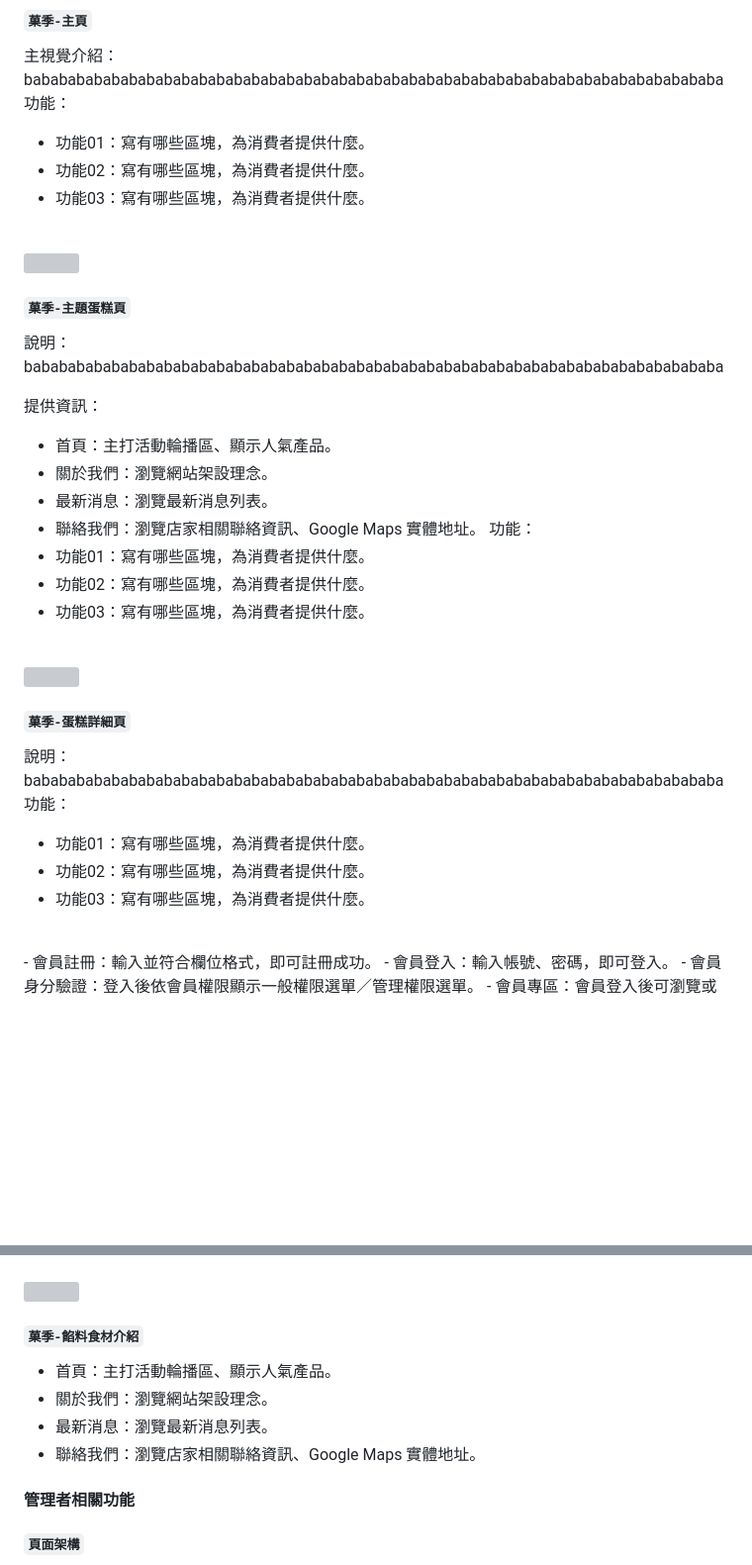
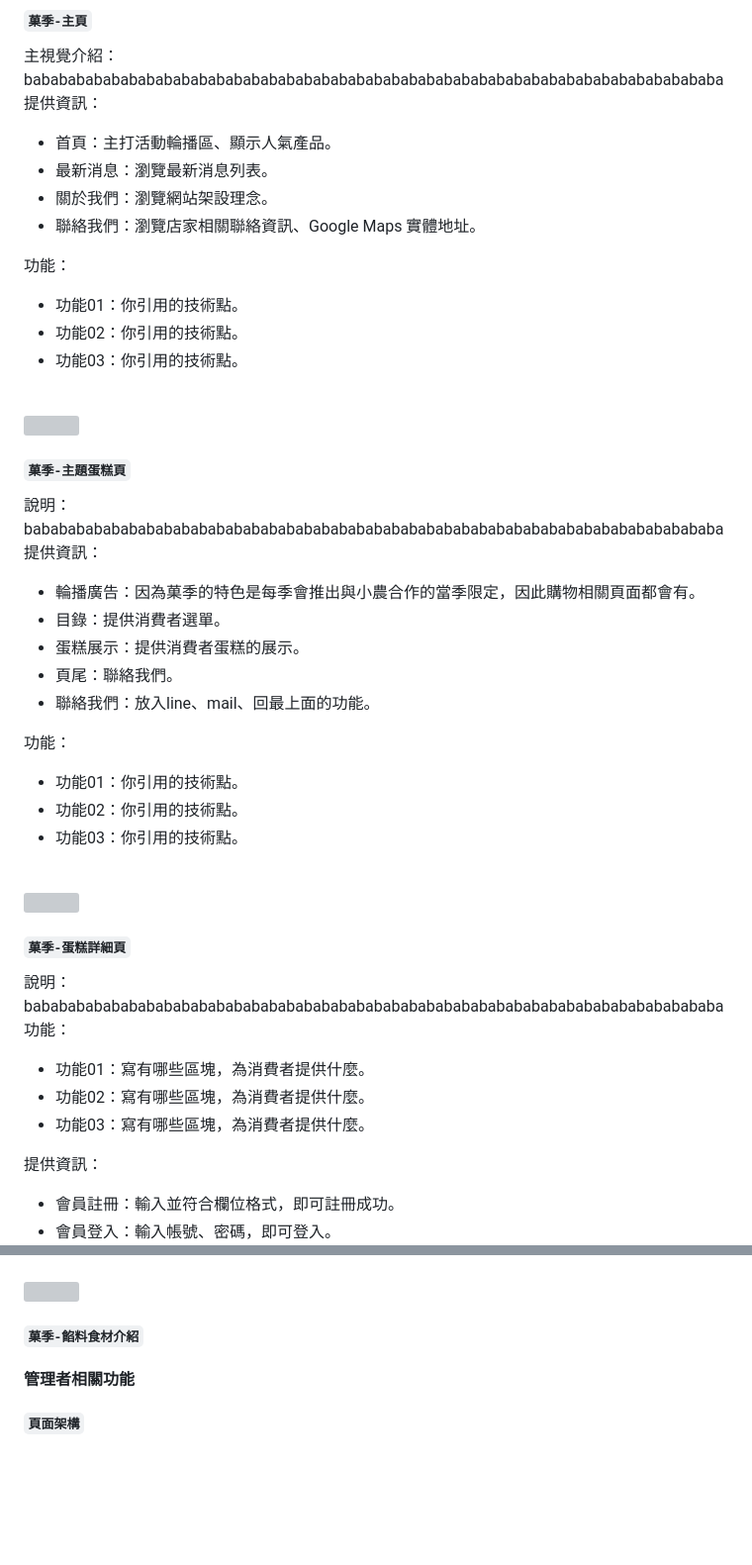
Before and after one commit to jerry12299/MFEE32_cake, a Markdown page: README.md, 2 parts joined by grey strips. Shown at 99% size. Drawn GitHub-style; blank space fills up the shorter version; grey boxes are pictures that could not be loaded.

```diff
--- a/README.md
+++ b/README.md
@@ -41,10 +41,16 @@
 
 主視覺介紹：<br>
 babababababababababababababababababababababababababababababababababababababababa<br>
+提供資訊：<br>
+- 首頁：主打活動輪播區、顯示人氣產品。
+- 最新消息：瀏覽最新消息列表。
+- 關於我們：瀏覽網站架設理念。
+- 聯絡我們：瀏覽店家相關聯絡資訊、Google Maps 實體地址。<br>
+
 功能：<br>
-- 功能01：寫有哪些區塊，為消費者提供什麼。
-- 功能02：寫有哪些區塊，為消費者提供什麼。
-- 功能03：寫有哪些區塊，為消費者提供什麼。
+- 功能01：你引用的技術點。
+- 功能02：你引用的技術點。
+- 功能03：你引用的技術點。
 <br>
 
 
@@ -53,16 +59,17 @@ babababababababababababababababababababababababababababababababababababababababa
 
 說明：<br>
 babababababababababababababababababababababababababababababababababababababababa<br>
+提供資訊：<br>
+- 輪播廣告：因為菓季的特色是每季會推出與小農合作的當季限定，因此購物相關頁面都會有。
+- 目錄：提供消費者選單。
+- 蛋糕展示：提供消費者蛋糕的展示。
+- 頁尾：聯絡我們。
+- 聯絡我們：放入line、mail、回最上面的功能。<br>
 
-提供資訊：<br>
-- 首頁：主打活動輪播區、顯示人氣產品。
-- 關於我們：瀏覽網站架設理念。
-- 最新消息：瀏覽最新消息列表。
-- 聯絡我們：瀏覽店家相關聯絡資訊、Google Maps 實體地址。
 功能：<br>
-- 功能01：寫有哪些區塊，為消費者提供什麼。
-- 功能02：寫有哪些區塊，為消費者提供什麼。
-- 功能03：寫有哪些區塊，為消費者提供什麼。
+- 功能01：你引用的技術點。
+- 功能02：你引用的技術點。
+- 功能03：你引用的技術點。
 <br>
 
 
@@ -79,8 +86,9 @@ babababababababababababababababababababababababababababababababababababababababa
 功能：<br>
 - 功能01：寫有哪些區塊，為消費者提供什麼。
 - 功能02：寫有哪些區塊，為消費者提供什麼。
-- 功能03：寫有哪些區塊，為消費者提供什麼。
-<br>
+- 功能03：寫有哪些區塊，為消費者提供什麼。<br>
+
+提供資訊：<br>
 - 會員註冊：輸入並符合欄位格式，即可註冊成功。
 - 會員登入：輸入帳號、密碼，即可登入。
 - 會員身分驗證：登入後依會員權限顯示一般權限選單／管理權限選單。
@@ -100,10 +108,6 @@ babababababababababababababababababababababababababababababababababababababababa
 ![](./img/model_login.gif)
 #### `菓季-餡料食材介紹`
 
-- 首頁：主打活動輪播區、顯示人氣產品。
-- 關於我們：瀏覽網站架設理念。
-- 最新消息：瀏覽最新消息列表。
-- 聯絡我們：瀏覽店家相關聯絡資訊、Google Maps 實體地址。
 
 
 
```
